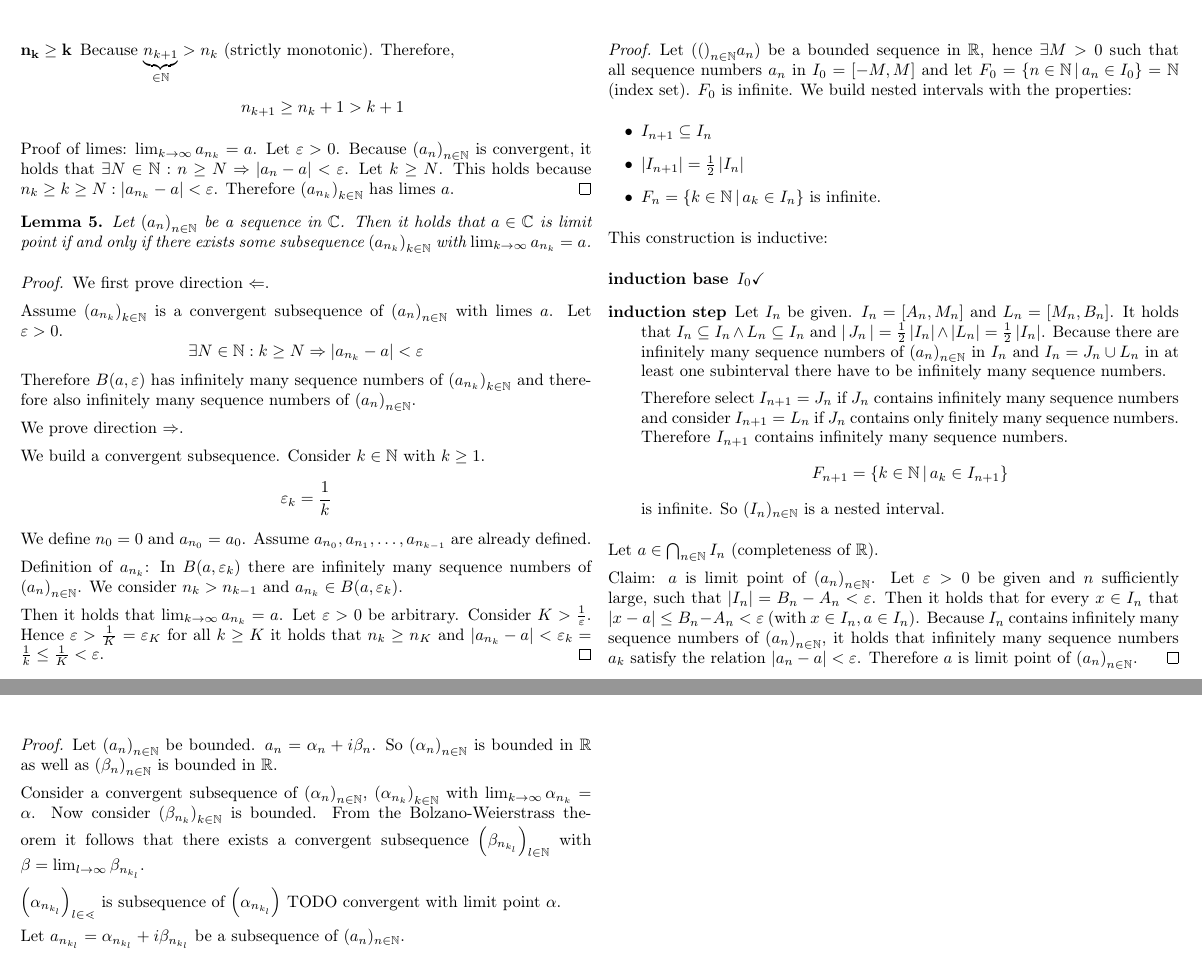
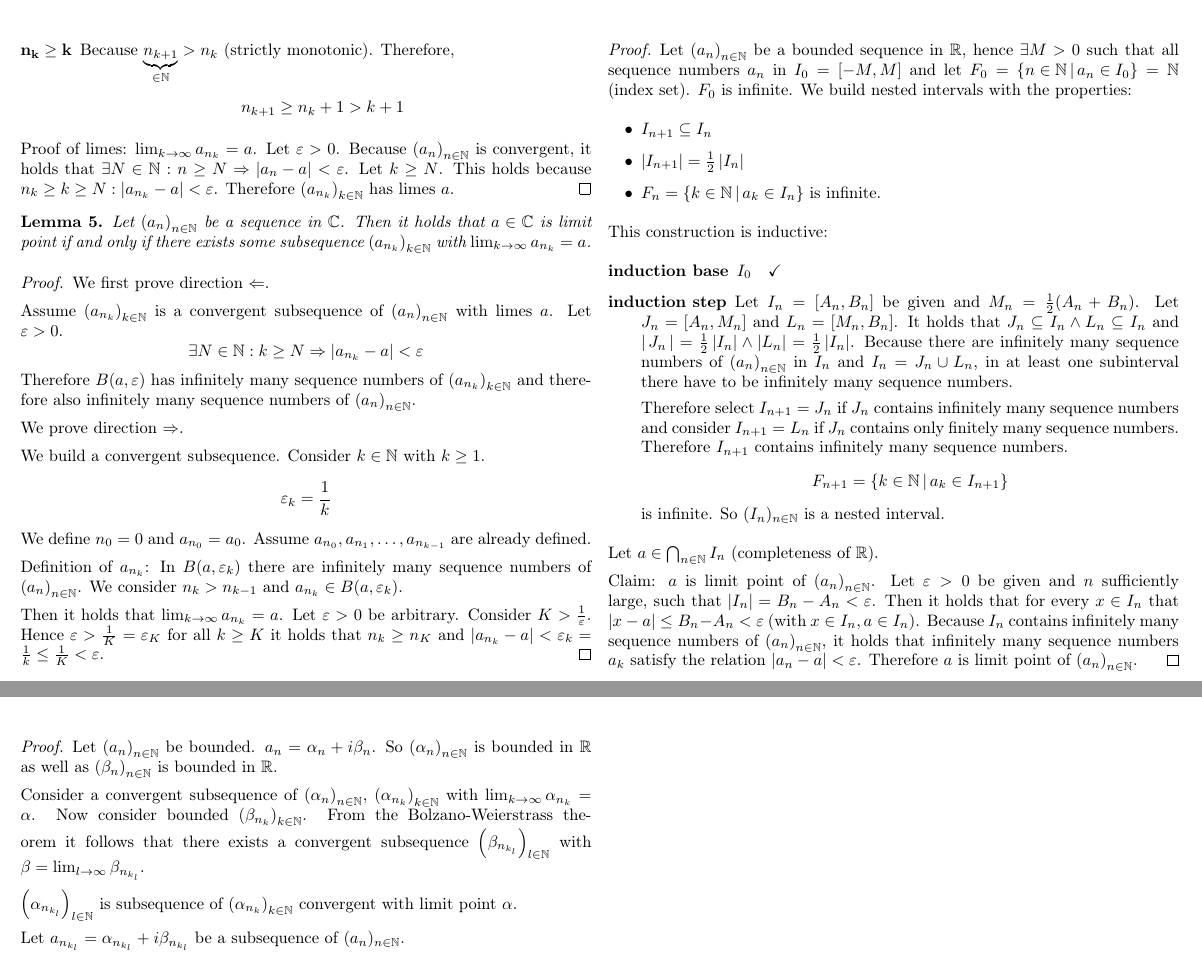
Before and after one commit to prokls/math-lecture-notes, a LaTeX document (analysis_1/notes.tex): two parts of pages 39 and 40 of 42, joined at a grey line, cut so that both start at the same text. Compiled offline with pdfLaTeX.

Commit message:
fixes for today's lecture

```diff
--- a/analysis_1/notes.tex
+++ b/analysis_1/notes.tex
@@ -2945,7 +2945,7 @@ $B(a, \varepsilon)$ contains infinitely many sequence numbers.
   Every bounded sequence of real numbers has a limit point in $\mathbb R$.
 \end{theorem}
 \begin{proof}
-  Let $\seq(a_n)$ be a bounded sequence in $\mathbb R$, hence $\exists M > 0$
+  Let $\seq{a_n}$ be a bounded sequence in $\mathbb R$, hence $\exists M > 0$
   such that all sequence numbers $a_n$ in $I_0 = [-M, M]$ and let
   $F_0 = \setdef{n \in \mathbb N}{a_n \in I_0} = \mathbb N$ (index set). $F_0$ is infinite.
   We build nested intervals with the properties:
@@ -2957,13 +2957,14 @@ $B(a, \varepsilon)$ contains infinitely many sequence numbers.
 
   This construction is inductive:
   \begin{description}
-    \item[induction base] $I_0 \checkmark$
+    \item[induction base] $I_0 \quad \checkmark$
     \item[induction step]
-      Let $I_n$ be given. $I_n = [A_n, M_n]$ and $L_n = [M_n, B_n]$.
-      It holds that $I_n \subseteq I_n \land L_n \subseteq I_n$
+      Let $I_n = [A_n, B_n]$ be given and $M_n = \frac12(A_n + B_n)$.
+      Let $J_n = [A_n, M_n]$ and $L_n = [M_n, B_n]$.
+      It holds that $J_n \subseteq I_n \land L_n \subseteq I_n$
       and $\card{J_n} = \frac12 \abs{I_n} \land \abs{L_n} = \frac12 \abs{I_n}$.
       Because there are infinitely many sequence numbers of $\seq{a_n}$ in $I_n$
-      and $I_n = J_n \cup L_n$ in at least one subinterval there have to be
+      and $I_n = J_n \cup L_n$, in at least one subinterval there have to be
       infinitely many sequence numbers.
 
       Therefore select $I_{n+1} = J_n$ if $J_n$ contains infinitely many sequence numbers
@@ -3002,13 +3003,13 @@ $B(a, \varepsilon)$ contains infinitely many sequence numbers.
   Consider a convergent subsequence of $\seq{\alpha_n}$,
   $\left(\alpha_{n_k}\right)_{k \in \mathbb N}$ with
   $\lim_{k\to\infty} \alpha_{n_k} = \alpha$.
-  Now consider $\left(\beta_{n_k}\right)_{k \in \mathbb N}$ is bounded.
+  Now consider bounded $\left(\beta_{n_k}\right)_{k \in \mathbb N}$.
   From the Bolzano-Weierstrass theorem it follows that there
   exists a convergent subsequence $\left(\beta_{n_{k_l}}\right)_{l \in \mathbb N}$
   with $\beta = \lim_{l\to\infty} \beta_{n_{k_l}}$.
 
-  $\left(\alpha_{n_{k_l}}\right)_{l \in \mathbb l}$ is subsequence of
-  $\left(\alpha_{n_{k_l}}\right)$ TODO
+  $\left(\alpha_{n_{k_l}}\right)_{l \in \mathbb N}$ is subsequence of
+  $\left(\alpha_{n_k}\right)_{k \in \mathbb N}$
   convergent with limit point $\alpha$.
 
   Let $a_{n_{k_l}} = \alpha_{n_{k_l}} + i \beta_{n_{k_l}}$
```
Also changed, not shown: analysis_1/notes.pdf, analysis_1/notes.tex (2 more changed lines).
